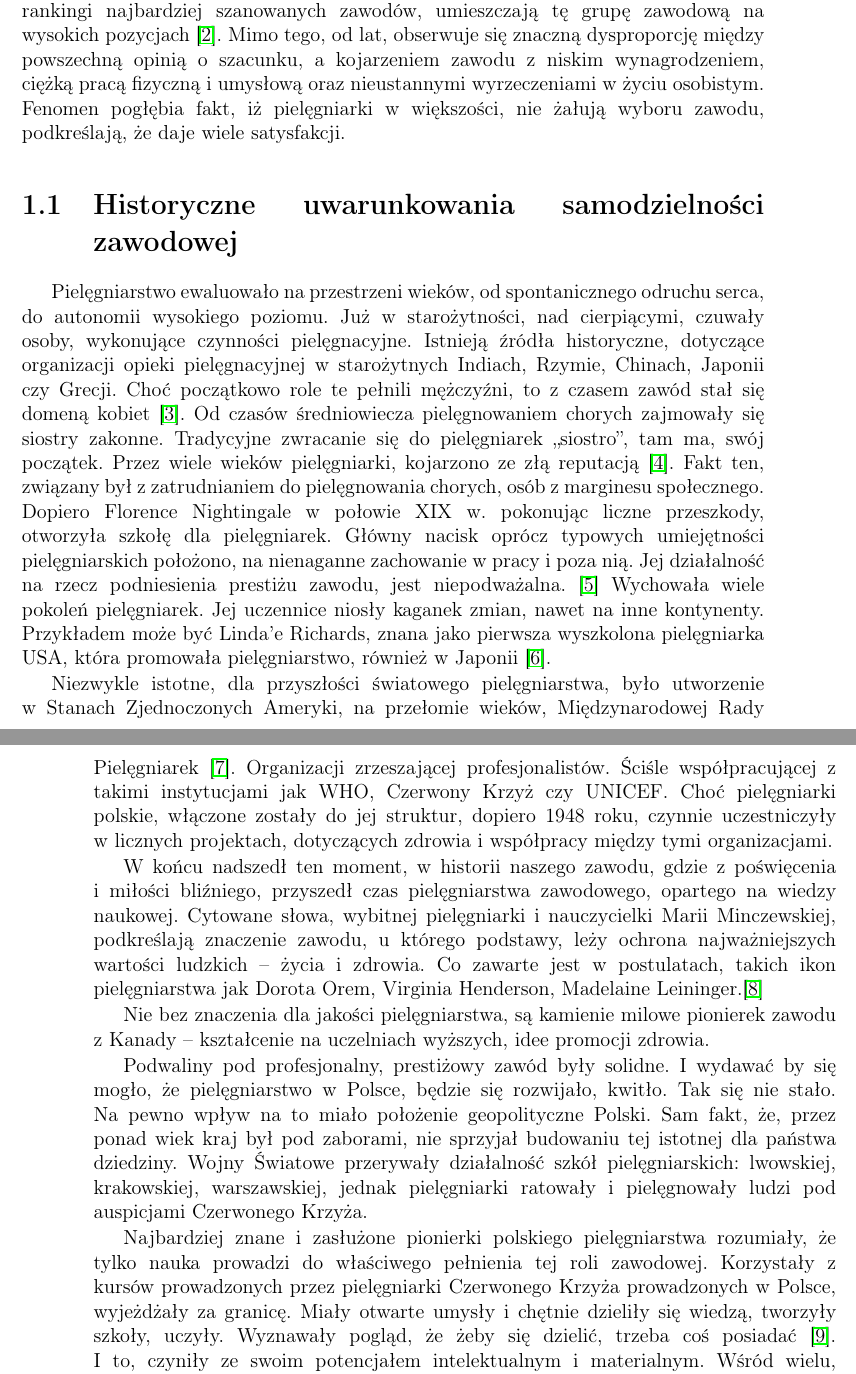
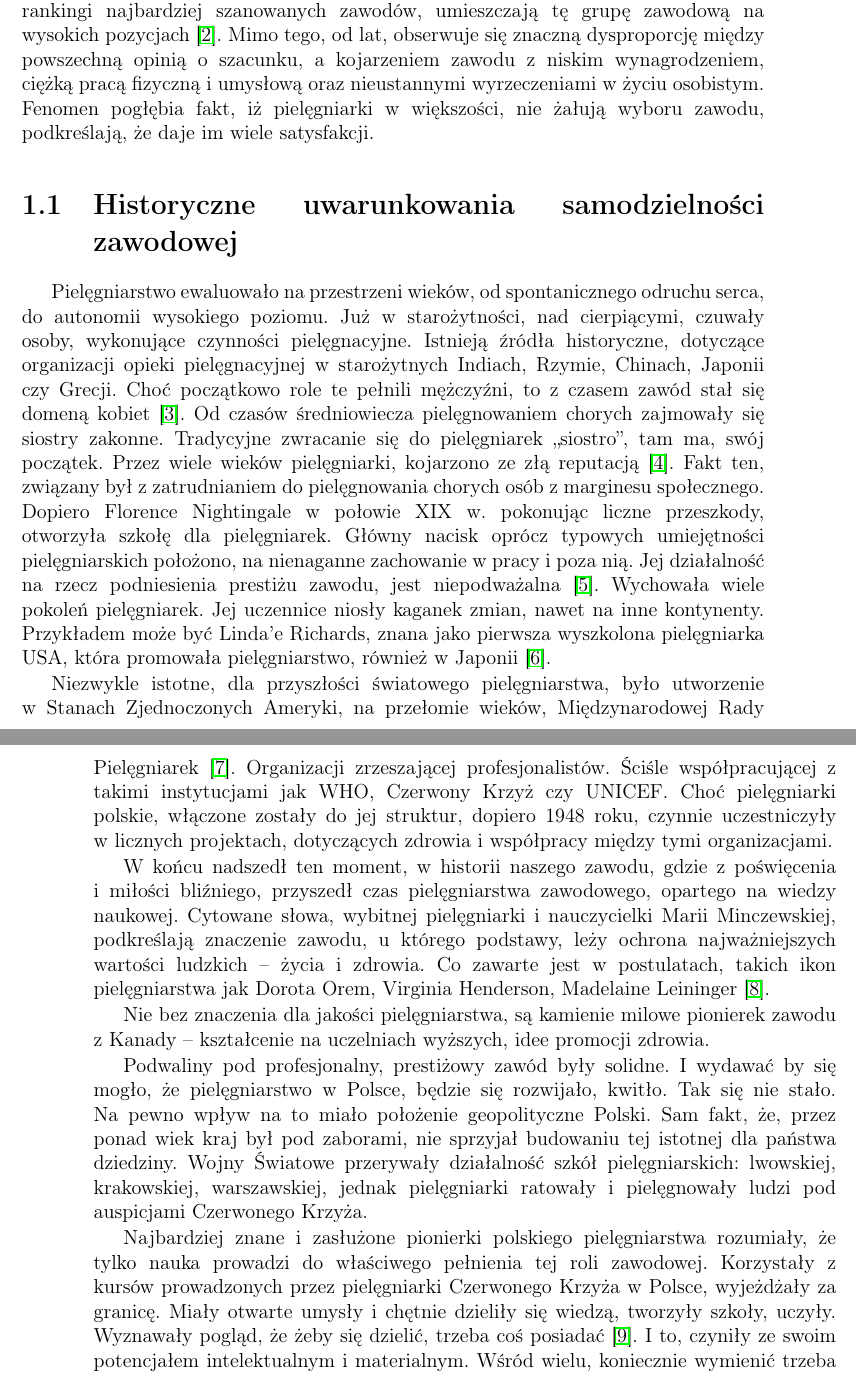
Before and after one commit to golsiaLD/PracaMagPiel, a LaTeX thesis (praca_dyplomowa.tex): two parts of pages 4 and 5 of 35, joined at a grey line, cut so that both start at the same text. Compiled offline with pdfLaTeX.

Commit message:
literatura

```diff
--- a/praca_dyplomowa.tex
+++ b/praca_dyplomowa.tex
@@ -112,23 +112,23 @@
 % Wpływ pracy zawodowej pielęgniarek i pielęgniarzy na życie osobiste
 %-----------------
 \chapter{Wpływ pracy zawodowej pielęgniarek i~pielęgniarzy na życie osobiste w świetle literatury przedmiotu}
-Zawód pielęgniarki należy do najbardziej prestiżowych profesji na świecie. W wydanym przez WHO i Międzynarodową Radę Pielęgniarek raporcie o stanie światowego pielęgniarstwa w roku 2020, podkreśla się szczególne znaczenie pielęgniarstwa, w każdym systemie ochrony zdrowia. Pielęgniarki pełnią kluczową rolę w sytuacji światowego zagrożenia zdrowotnego \cite{who}.  Również w Polsce coroczne rankingi najbardziej szanowanych zawodów, umieszczają tę grupę zawodową na wysokich pozycjach \cite{rap}. Mimo tego, od lat, obserwuje się znaczną dysproporcję między powszechną opinią o szacunku, a kojarzeniem zawodu z niskim wynagrodzeniem, ciężką pracą fizyczną i umysłową oraz nieustannymi wyrzeczeniami w życiu osobistym. Fenomen pogłębia fakt, iż pielęgniarki w większości, nie żałują wyboru zawodu, podkreślają, że daje wiele satysfakcji.
+Zawód pielęgniarki należy do najbardziej prestiżowych profesji na świecie. W wydanym przez WHO i Międzynarodową Radę Pielęgniarek raporcie o stanie światowego pielęgniarstwa w roku 2020, podkreśla się szczególne znaczenie pielęgniarstwa, w każdym systemie ochrony zdrowia. Pielęgniarki pełnią kluczową rolę w sytuacji światowego zagrożenia zdrowotnego \cite{who}.  Również w Polsce coroczne rankingi najbardziej szanowanych zawodów, umieszczają tę grupę zawodową na wysokich pozycjach \cite{rap}. Mimo tego, od lat, obserwuje się znaczną dysproporcję między powszechną opinią o szacunku, a kojarzeniem zawodu z niskim wynagrodzeniem, ciężką pracą fizyczną i umysłową oraz nieustannymi wyrzeczeniami w życiu osobistym. Fenomen pogłębia fakt, iż pielęgniarki w większości, nie żałują wyboru zawodu, podkreślają, że daje  im wiele satysfakcji.
 
   %-----------------
   % Historyczne uwarunkowania samodzielności zawodowej.
   %-----------------
 \section{Historyczne uwarunkowania samodzielności zawodowej}
-Pielęgniarstwo ewaluowało na przestrzeni wieków, od spontanicznego odruchu serca, do autonomii wysokiego poziomu. Już w starożytności, nad cierpiącymi, czuwały osoby, wykonujące czynności pielęgnacyjne. Istnieją źródła historyczne, dotyczące organizacji opieki pielęgnacyjnej w starożytnych Indiach, Rzymie, Chinach, Japonii czy Grecji. Choć początkowo role te pełnili mężczyźni, to z czasem zawód stał się domeną kobiet \cite{zro}. Od czasów średniowiecza pielęgnowaniem chorych zajmowały się siostry zakonne. Tradycyjne zwracanie się do pielęgniarek ,,siostro”, tam ma, swój początek. Przez wiele wieków pielęgniarki, kojarzono ze złą reputacją \cite{tlo}. Fakt ten, związany był z zatrudnianiem do pielęgnowania chorych, osób z marginesu społecznego. Dopiero Florence Nightingale w połowie XIX w. pokonując liczne przeszkody, otworzyła szkołę dla pielęgniarek. Główny nacisk oprócz typowych umiejętności pielęgniarskich położono, na nienaganne zachowanie w pracy i poza nią. Jej działalność na rzecz podniesienia prestiżu zawodu, jest niepodważalna. \cite{flo} Wychowała wiele pokoleń pielęgniarek. Jej uczennice niosły kaganek zmian, nawet na inne kontynenty. Przykładem może być Linda'e Richards, znana jako pierwsza wyszkolona pielęgniarka USA, która promowała pielęgniarstwo, również w Japonii \cite{linda}.
+Pielęgniarstwo ewaluowało na przestrzeni wieków, od spontanicznego odruchu serca, do autonomii wysokiego poziomu. Już w starożytności, nad cierpiącymi, czuwały osoby, wykonujące czynności pielęgnacyjne. Istnieją źródła historyczne, dotyczące organizacji opieki pielęgnacyjnej w starożytnych Indiach, Rzymie, Chinach, Japonii czy Grecji. Choć początkowo role te pełnili mężczyźni, to z czasem zawód stał się domeną kobiet \cite{zro}. Od czasów średniowiecza pielęgnowaniem chorych zajmowały się siostry zakonne. Tradycyjne zwracanie się do pielęgniarek ,,siostro”, tam ma, swój początek. Przez wiele wieków pielęgniarki, kojarzono ze złą reputacją \cite{tlo}. Fakt ten, związany był z zatrudnianiem do pielęgnowania chorych  osób z marginesu społecznego. Dopiero Florence Nightingale w połowie XIX w. pokonując liczne przeszkody, otworzyła szkołę dla pielęgniarek. Główny nacisk oprócz typowych umiejętności pielęgniarskich położono, na nienaganne zachowanie w pracy i poza nią. Jej działalność na rzecz podniesienia prestiżu zawodu, jest niepodważalna  \cite{flo}. Wychowała wiele pokoleń pielęgniarek. Jej uczennice niosły kaganek zmian, nawet na inne kontynenty. Przykładem może być Linda'e Richards, znana jako pierwsza wyszkolona pielęgniarka USA, która promowała pielęgniarstwo, również w Japonii \cite{linda}.
 
 Niezwykle istotne, dla przyszłości światowego pielęgniarstwa, było utworzenie w Stanach Zjednoczonych Ameryki, na przełomie wieków, Międzynarodowej Rady Pielęgniarek \cite{rada}. Organizacji zrzeszającej profesjonalistów. Ściśle współpracującej z takimi instytucjami jak WHO, Czerwony Krzyż czy UNICEF. Choć pielęgniarki polskie, włączone zostały do jej struktur, dopiero 1948 roku, czynnie uczestniczyły w licznych projektach, dotyczących zdrowia i współpracy między tymi organizacjami.
 
-W końcu nadszedł ten moment, w historii naszego zawodu, gdzie z poświęcenia i miłości bliźniego, przyszedł czas pielęgniarstwa zawodowego, opartego na wiedzy naukowej. Cytowane słowa, wybitnej pielęgniarki i nauczycielki Marii Minczewskiej, podkreślają znaczenie zawodu, u którego podstawy, leży  ochrona najważniejszych wartości ludzkich – życia i zdrowia.  Co zawarte jest w postulatach, takich ikon pielęgniarstwa jak Dorota Orem, Virginia Henderson, Madelaine Leininger.\cite{ikon}
+W końcu nadszedł ten moment, w historii naszego zawodu, gdzie z poświęcenia i miłości bliźniego, przyszedł czas pielęgniarstwa zawodowego, opartego na wiedzy naukowej. Cytowane słowa, wybitnej pielęgniarki i nauczycielki Marii Minczewskiej, podkreślają znaczenie zawodu, u którego podstawy, leży  ochrona najważniejszych wartości ludzkich – życia i zdrowia.  Co zawarte jest w postulatach, takich ikon pielęgniarstwa jak Dorota Orem, Virginia Henderson, Madelaine Leininger \cite{ikon}.
 
 Nie bez znaczenia dla jakości pielęgniarstwa, są kamienie milowe pionierek zawodu z Kanady – kształcenie na uczelniach wyższych, idee promocji zdrowia.
 
 Podwaliny pod profesjonalny, prestiżowy zawód były solidne. I wydawać by się mogło, że pielęgniarstwo w Polsce, będzie się rozwijało, kwitło. Tak się nie stało. Na pewno wpływ na to miało położenie geopolityczne Polski. Sam fakt, że, przez ponad wiek kraj był pod zaborami, nie sprzyjał budowaniu tej istotnej dla państwa dziedziny. Wojny Światowe przerywały działalność szkół pielęgniarskich: lwowskiej, krakowskiej, warszawskiej, jednak pielęgniarki ratowały i pielęgnowały ludzi pod auspicjami Czerwonego Krzyża.
 
-Najbardziej znane i zasłużone pionierki polskiego pielęgniarstwa rozumiały, że tylko nauka prowadzi do właściwego pełnienia tej roli zawodowej. Korzystały z kursów prowadzonych przez pielęgniarki Czerwonego Krzyża prowadzonych w Polsce, wyjeżdżały za granicę. Miały otwarte umysły i chętnie dzieliły się wiedzą, tworzyły szkoły, uczyły.  Wyznawały pogląd, że żeby się dzielić, trzeba coś posiadać \cite{ikonpol}. I to, czyniły ze swoim potencjałem intelektualnym i materialnym. Wśród wielu, koniecznie wymienić trzeba Hannę Chrzanowską, Zofię Szlenkier, Elżbietę Rabowską, Annę Rydlównę. Pamiętać należy, w jak trudnych czasach przyszło im żyć, z jakim poświeceniem zdobywały wiedzę nie zważając na ostracyzm, przeciwności losu. Tym bardziej, te przykłady powinny inspirować do świadomego wyboru i wykonywania zawodu pielęgniarki. Cieszy fakt, że ich rola była doceniana nagrodami np. medalem Florence NIghitngale, stypendiami np. Fundacji Rockefellera \cite{50}.
+Najbardziej znane i zasłużone pionierki polskiego pielęgniarstwa rozumiały, że tylko nauka prowadzi do właściwego pełnienia tej roli zawodowej. Korzystały z kursów prowadzonych przez pielęgniarki Czerwonego Krzyża  w Polsce, wyjeżdżały za granicę. Miały otwarte umysły i chętnie dzieliły się wiedzą, tworzyły szkoły, uczyły.  Wyznawały pogląd, że żeby się dzielić, trzeba coś posiadać \cite{ikonpol}. I to, czyniły ze swoim potencjałem intelektualnym i materialnym. Wśród wielu, koniecznie wymienić trzeba Hannę Chrzanowską, Zofię Szlenkier, Elżbietę Rabowską, Annę Rydlównę. Pamiętać należy, w jak trudnych czasach przyszło im żyć, z jakim poświeceniem zdobywały wiedzę nie zważając na ostracyzm, przeciwności losu. Tym bardziej, te przykłady powinny inspirować do świadomego wyboru i wykonywania zawodu pielęgniarki. Cieszy fakt, że ich rola była doceniana nagrodami np. medalem Florence NIghitngale, stypendiami np. Fundacji Rockefellera \cite{50}.
 
 Po II Wojnie Światowej powrócono do kształcenia w zawodzie pielęgniarki. Nauka była prowadzona przez szkoły świeckie, pomaturalne. Istniały także krótkie ścieżki zawodowe. Powstała szkoła dla instruktorek pielęgniarstwa.
 
```
Also changed, not shown: praca_dyplomowa.tex (4 more changed lines).
